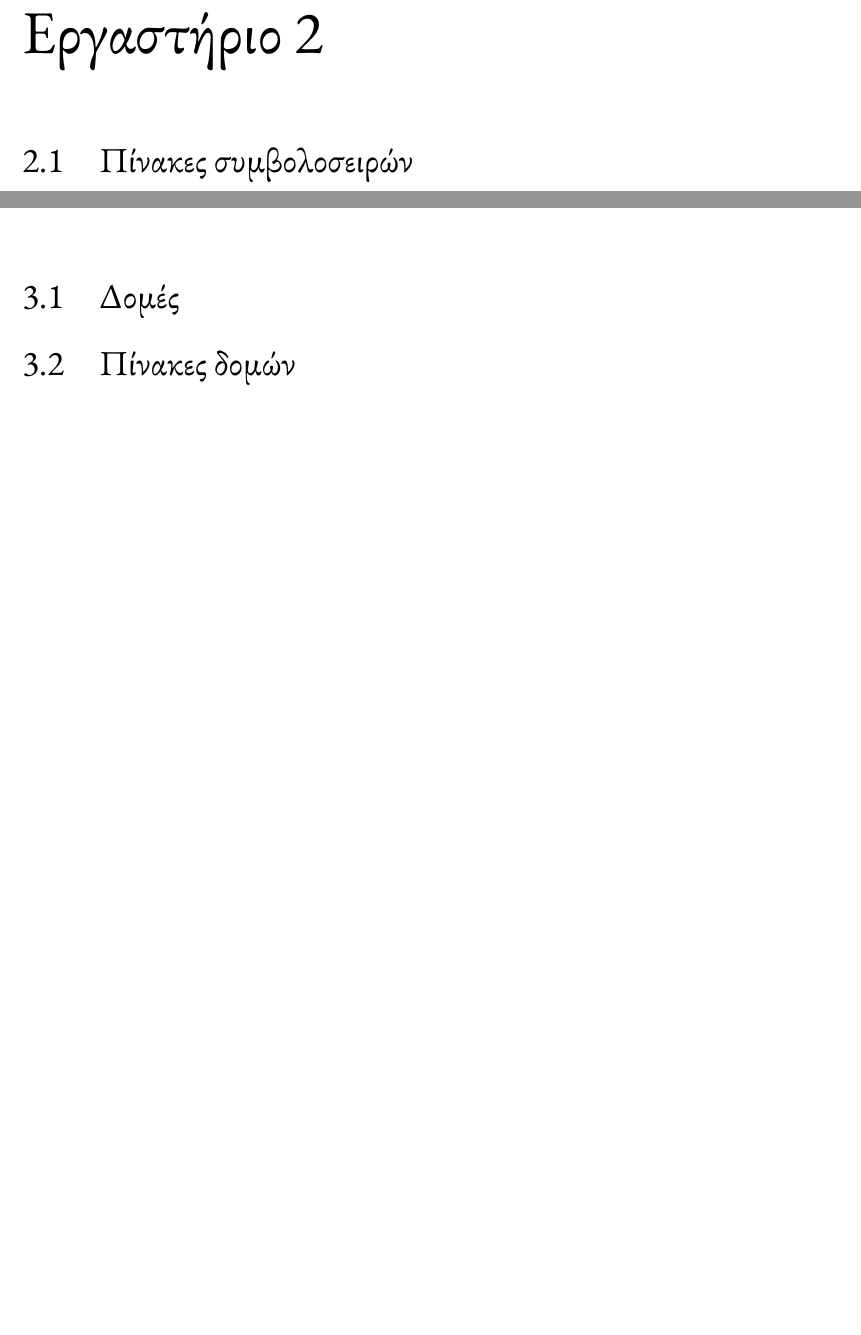
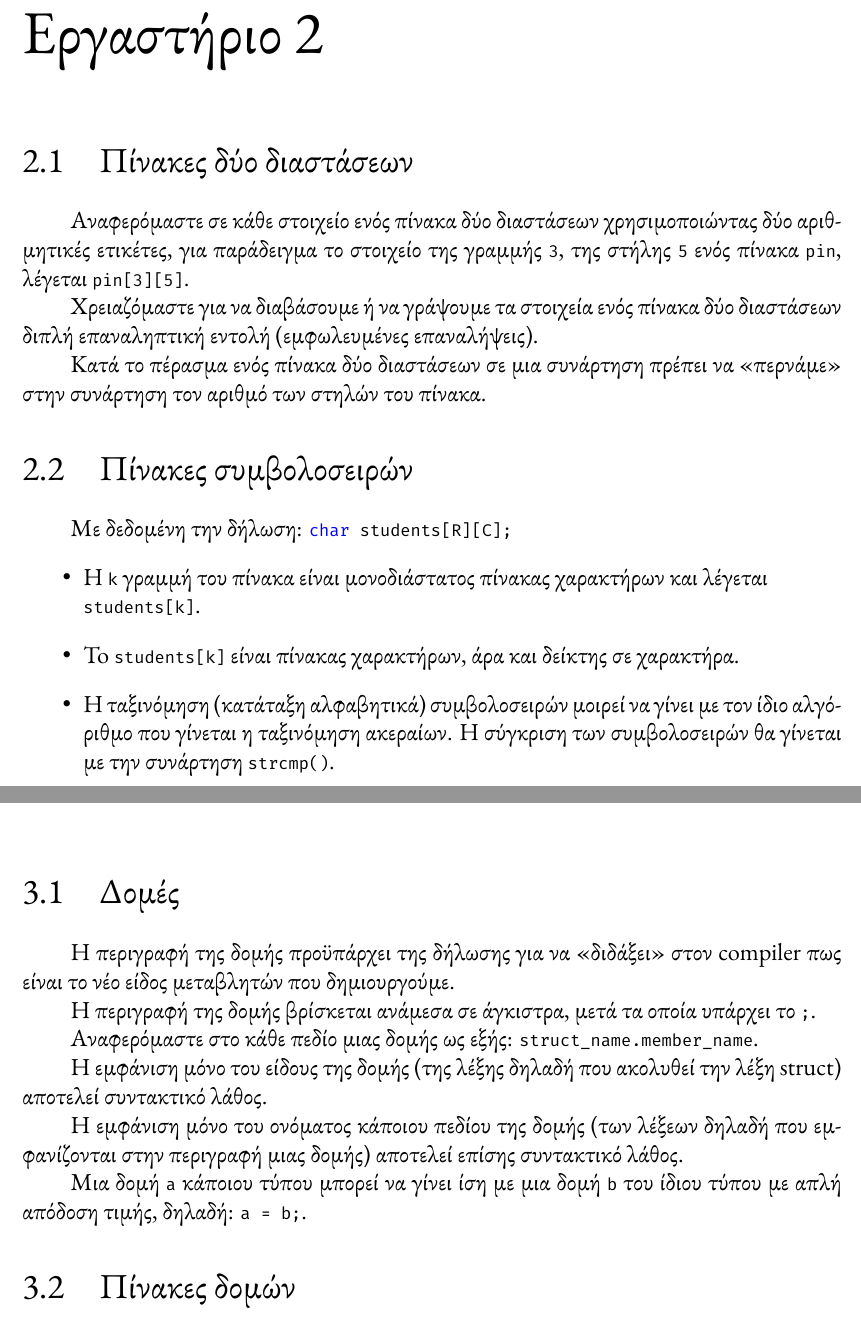
Before and after one commit to mikezamayias/glowing-sniffle, a LaTeX document (Current Semester/Data Structures/lab_notes/notes.tex): two parts of pages 5 and 6 of 9, joined at a grey line, cut so that both start at the same text, the shorter picture padded with empty space. The pictures show the PDF file Current Semester/Data Structures/lab_notes/notes.pdf that the author committed with the source.

Commit message:
updated project until lab 3's notes

```diff
--- a/Current Semester/Data Structures/lab_notes/notes.tex
+++ b/Current Semester/Data Structures/lab_notes/notes.tex
@@ -145,11 +129,39 @@ void parad(int pin[])
 
 \chapter{Εργαστήριο 2}
 
+\section{Πίνακες δύο διαστάσεων}
+
+Αναφερόμαστε σε κάθε στοιχείο ενός πίνακα δύο διαστάσεων χρησιμοποιώντας δύο αριθμητικές ετικέτες, για παράδειγμα το στοιχείο της γραμμής \lstinline{3}, της στήλης \lstinline{5} ενός πίνακα \lstinline{pin}, λέγεται \lstinline{pin[3][5]}.
+
+Χρειαζόμαστε για να διαβάσουμε ή να γράψουμε τα στοιχεία ενός πίνακα δύο διαστάσεων διπλή επαναληπτική εντολή (εμφωλευμένες επαναλήψεις).
+
+Κατά το πέρασμα ενός πίνακα δύο διαστάσεων σε μια συνάρτηση πρέπει να "περνάμε" στην συνάρτηση τον αριθμό των στηλών του πίνακα.
+
 \section{Πίνακες συμβολοσειρών}
+
+Με δεδομένη την δήλωση: \lstinline{char students[R][C];}
+\begin{itemize}
+    \item Η \lstinline{k} γραμμή του πίνακα είναι μονοδιάστατος πίνακας χαρακτήρων και λέγεται\\\lstinline{students[k]}.
+    \item To \lstinline{students[k]} είναι πίνακας χαρακτήρων, άρα και δείκτης σε χαρακτήρα.
+    \item Η ταξινόμηση (κατάταξη αλφαβητικά) συμβολοσειρών μοιρεί να γίνει με τον ίδιο αλγόριθμο που γίνεται η ταξινόμηση ακεραίων. Η σύγκριση των συμβολοσειρών θα γίνεται με την συνάρτηση \lstinline{strcmp()}.
+\end{itemize}
 
 \chapter{Εργαστήριο 3}
 
 \section{Δομές}
+
+Η περιγραφή της δομής προϋπάρχει της δήλωσης για να "διδάξει" στον compiler πως είναι το νέο είδος μεταβλητών που δημιουργούμε.
+
+Η περιγραφή της δομής βρίσκεται ανάμεσα σε άγκιστρα, μετά τα οποία υπάρχει το \lstinline{;}.
+
+Αναφερόμαστε στο κάθε πεδίο μιας δομής ως εξής: \lstinline{struct_name.member_name}.
+
+Η εμφάνιση μόνο του είδους της δομής (της λέξης δηλαδή που ακολυθεί την λέξη struct) αποτελεί συντακτικό λάθος.
+
+Η εμφάνιση μόνο του ονόματος κάποιου πεδίου της δομής (των λέξεων δηλαδή που εμφανίζονται στην περιγραφή μιας δομής) αποτελεί επίσης συντακτικό λάθος.
+
+Μια δομή \lstinline{a} κάποιου τύπου μπορεί να γίνει ίση με μια δομή \lstinline{b} του ίδιου τύπου με απλή απόδοση τιμής, δηλαδή: \lstinline{a = b;}.
+
 \section{Πίνακες δομών}
 \section{Δομές ως παράμετροι και ως τιμή επιστδροφής συναρτήσεων}
 
```
Also changed, not shown: Current Semester/Data Structures/lab_notes/notes.pdf, Current Semester/Data Structures/lab_notes/notes.tex (16 more changed lines).
